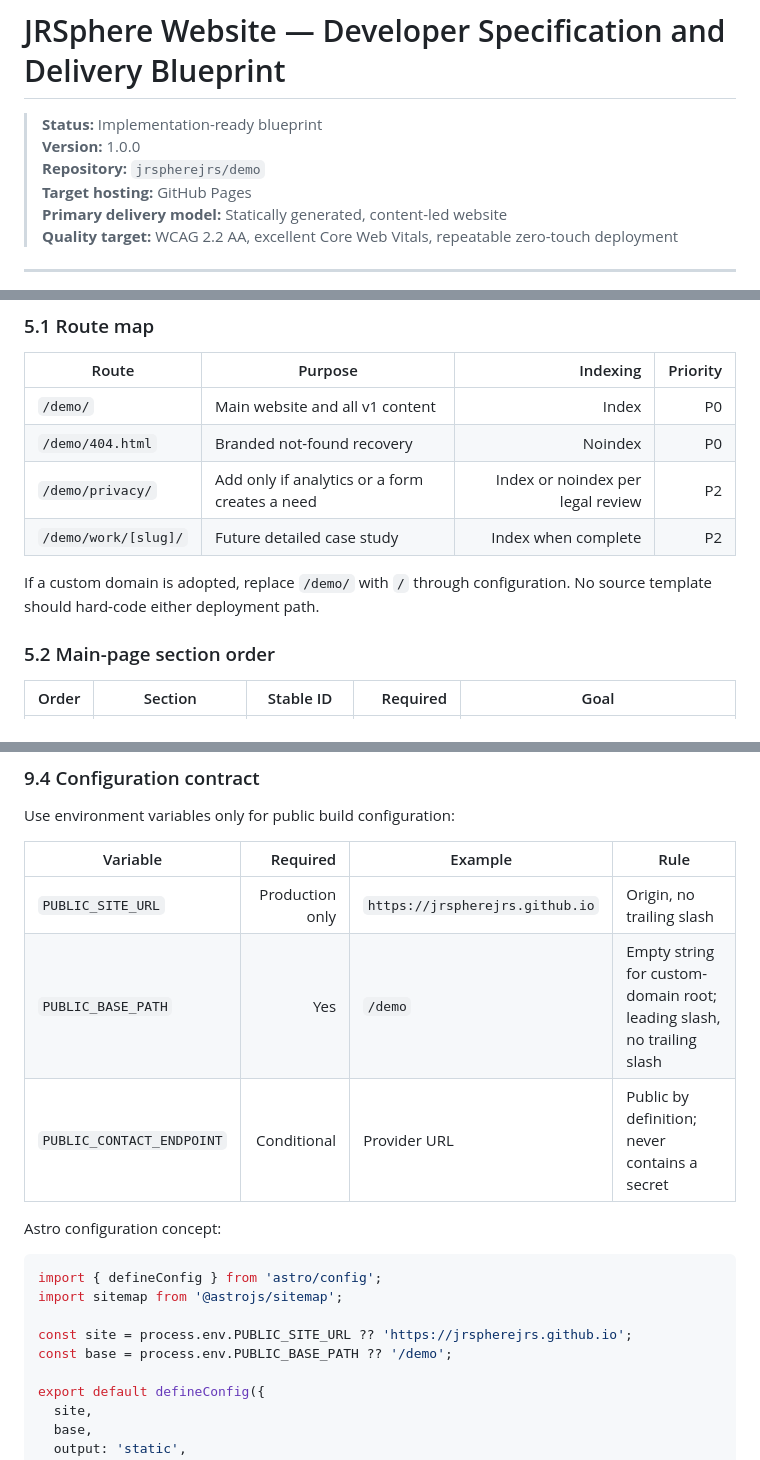
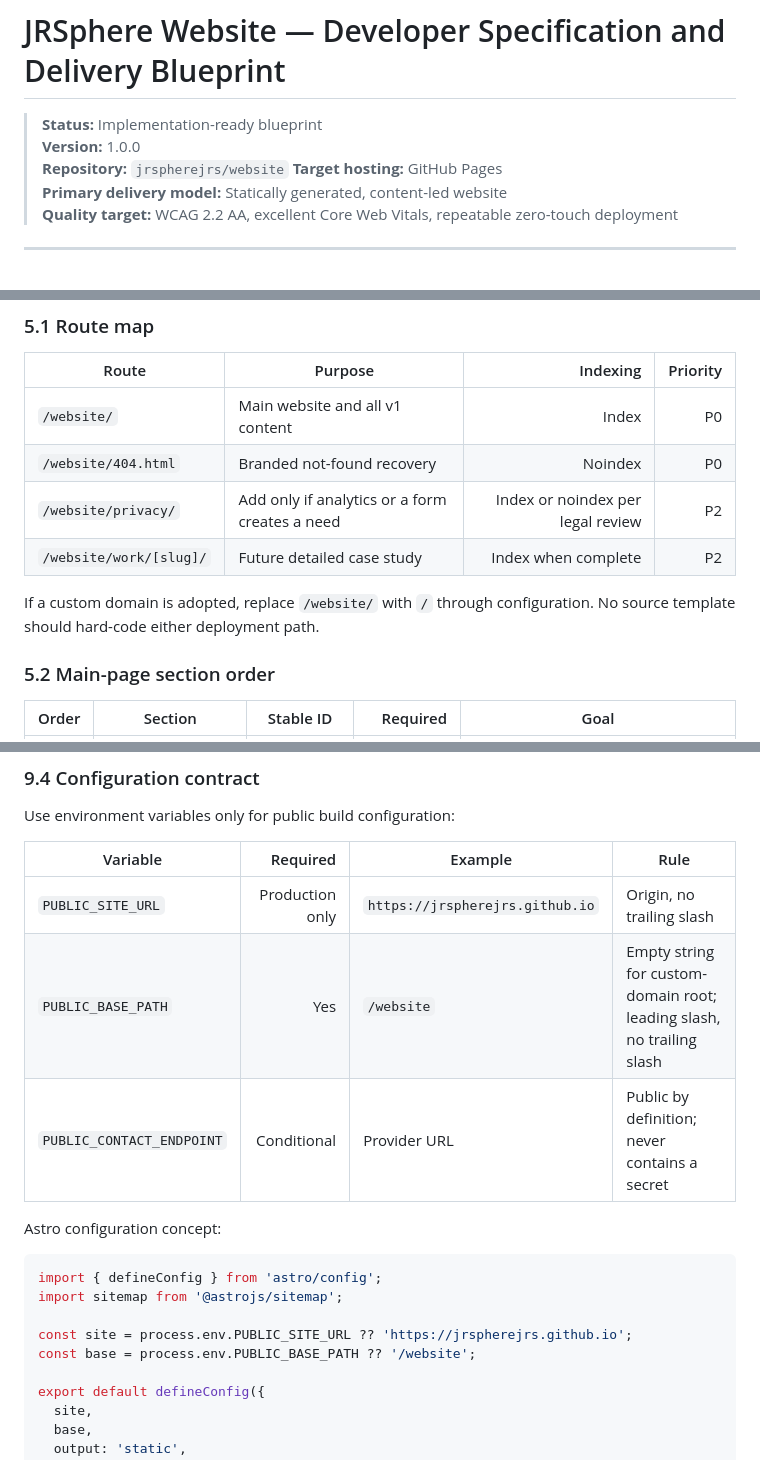
Before and after one commit to jrspherejrs/website, a Markdown page: JRSphere-Developer-Specification.md, 3 parts joined by grey strips. Rendered like a GitHub page.

Commit message:
docs: update repository name and Pages base path
Co-authored-by: arena-agent <297053741+arena-agent@users.noreply.github.com>

```diff
--- a/JRSphere-Developer-Specification.md
+++ b/JRSphere-Developer-Specification.md
@@ -2,7 +2,7 @@
 
 > **Status:** Implementation-ready blueprint
 > **Version:** 1.0.0
-> **Repository:** `jrspherejrs/demo`
+> **Repository:** `jrspherejrs/website`
 > **Target hosting:** GitHub Pages
 > **Primary delivery model:** Statically generated, content-led website
 > **Quality target:** WCAG 2.2 AA, excellent Core Web Vitals, repeatable zero-touch deployment
@@ -162,12 +162,12 @@ Only begin these after all v1 acceptance criteria pass:
 
 | Route | Purpose | Indexing | Priority |
 |---|---|---:|---:|
-| `/demo/` | Main website and all v1 content | Index | P0 |
-| `/demo/404.html` | Branded not-found recovery | Noindex | P0 |
-| `/demo/privacy/` | Add only if analytics or a form creates a need | Index or noindex per legal review | P2 |
-| `/demo/work/[slug]/` | Future detailed case study | Index when complete | P2 |
-
-If a custom domain is adopted, replace `/demo/` with `/` through configuration. No source template should hard-code either deployment path.
+| `/website/` | Main website and all v1 content | Index | P0 |
+| `/website/404.html` | Branded not-found recovery | Noindex | P0 |
+| `/website/privacy/` | Add only if analytics or a form creates a need | Index or noindex per legal review | P2 |
+| `/website/work/[slug]/` | Future detailed case study | Index when complete | P2 |
+
+If a custom domain is adopted, replace `/website/` with `/` through configuration. No source template should hard-code either deployment path.
 
 ### 5.2 Main-page section order
 
@@ -730,7 +730,7 @@ Use environment variables only for public build configuration:
 | Variable | Required | Example | Rule |
 |---|---:|---|---|
 | `PUBLIC_SITE_URL` | Production only | `https://jrspherejrs.github.io` | Origin, no trailing slash |
-| `PUBLIC_BASE_PATH` | Yes | `/demo` | Empty string for custom-domain root; leading slash, no trailing slash |
+| `PUBLIC_BASE_PATH` | Yes | `/website` | Empty string for custom-domain root; leading slash, no trailing slash |
 | `PUBLIC_CONTACT_ENDPOINT` | Conditional | Provider URL | Public by definition; never contains a secret |
 
 Astro configuration concept:
@@ -740,7 +740,7 @@ import { defineConfig } from 'astro/config';
 import sitemap from '@astrojs/sitemap';
 
 const site = process.env.PUBLIC_SITE_URL ?? 'https://jrspherejrs.github.io';
-const base = process.env.PUBLIC_BASE_PATH ?? '/demo';
+const base = process.env.PUBLIC_BASE_PATH ?? '/website';
 
 export default defineConfig({
   site,
```
Also changed, not shown: other parts of JRSphere-Developer-Specification.md (+10 -10 lines).
